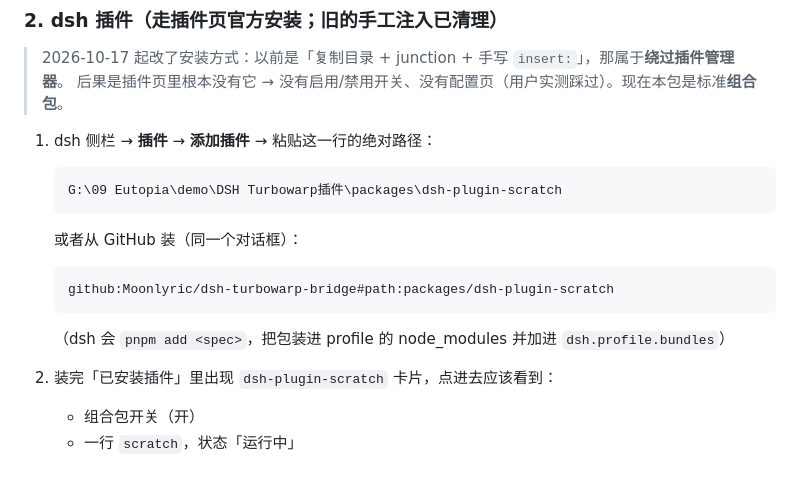
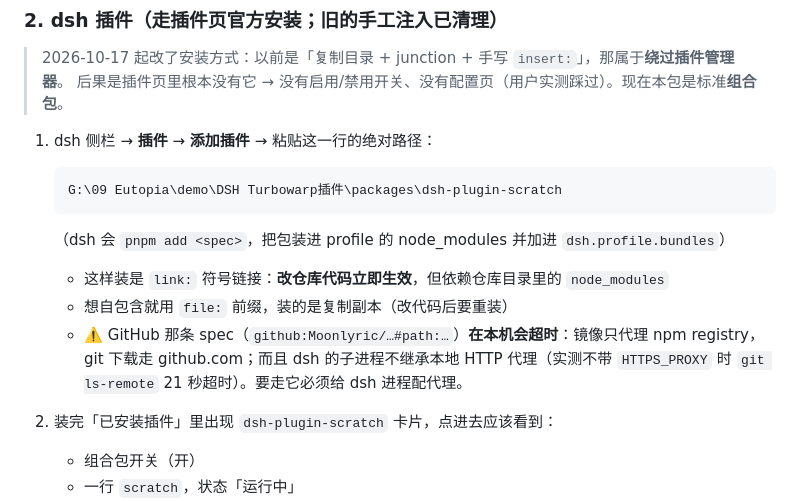
Before and after one commit to Moonlyric/dsh-turbowarp-bridge, a Markdown page: 验收清单.md, the part around the change. GitHub-like rendering; blank space fills up the shorter version.

````diff
--- a/验收清单.md
+++ b/验收清单.md
@@ -49,11 +49,12 @@
    ```
    G:\09 Eutopia\demo\DSH Turbowarp插件\packages\dsh-plugin-scratch
    ```
-   或者从 GitHub 装（同一个对话框）：
-   ```
-   github:Moonlyric/dsh-turbowarp-bridge#path:packages/dsh-plugin-scratch
-   ```
    （dsh 会 `pnpm add <spec>`，把包装进 profile 的 node_modules 并加进 `dsh.profile.bundles`）
+   - 这样装是 `link:` 符号链接：**改仓库代码立即生效**，但依赖仓库目录里的 `node_modules`
+   - 想自包含就用 `file:` 前缀，装的是复制副本（改代码后要重装）
+   - ⚠️ GitHub 那条 spec（`github:Moonlyric/…#path:…`）**在本机会超时**：镜像只代理 npm registry，
+     git 下载走 github.com；而且 dsh 的子进程不继承本地 HTTP 代理（实测不带 `HTTPS_PROXY` 时
+     `git ls-remote` 21 秒超时）。要走它必须给 dsh 进程配代理。
 2. 装完「已安装插件」里出现 `dsh-plugin-scratch` 卡片，点进去应该看到：
    - 组合包开关（开）
    - 一行 `scratch`，状态「运行中」
````
Also changed, not shown: README.md (+19 -4 lines), packages/dsh-plugin-scratch/README.md (+12 -2 lines).
